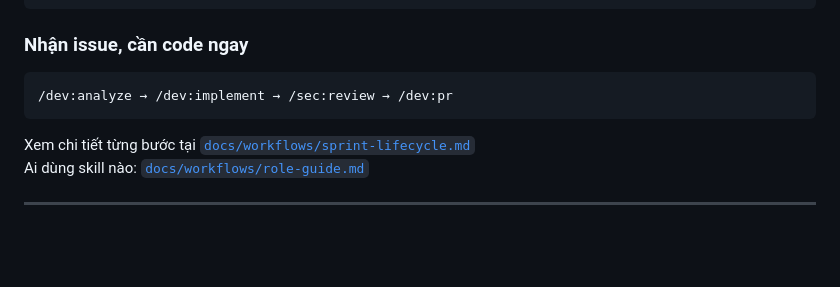
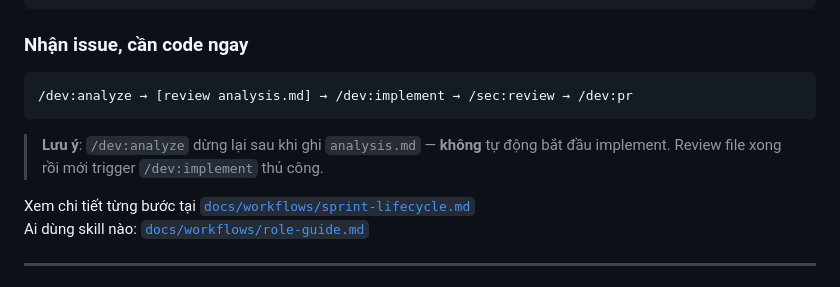
Before and after one commit to hiepdnh/Agentic-Development-Lifecycle, a Markdown page: README.vi.md, the part around the change. GitHub-like rendering; blank space fills up the shorter version.

````diff
--- a/README.vi.md
+++ b/README.vi.md
@@ -287,8 +287,10 @@ docs/
 ### Nhận issue, cần code ngay
 
 ```
-/dev:analyze → /dev:implement → /sec:review → /dev:pr
+/dev:analyze → [review analysis.md] → /dev:implement → /sec:review → /dev:pr
 ```
+
+> **Lưu ý**: `/dev:analyze` dừng lại sau khi ghi `analysis.md` — **không** tự động bắt đầu implement. Review file xong rồi mới trigger `/dev:implement` thủ công.
 
 Xem chi tiết từng bước tại [`docs/workflows/sprint-lifecycle.md`](docs/workflows/sprint-lifecycle.md)
 Ai dùng skill nào: [`docs/workflows/role-guide.md`](docs/workflows/role-guide.md)
````
Also changed, not shown: README.md (+4 -2 lines).
